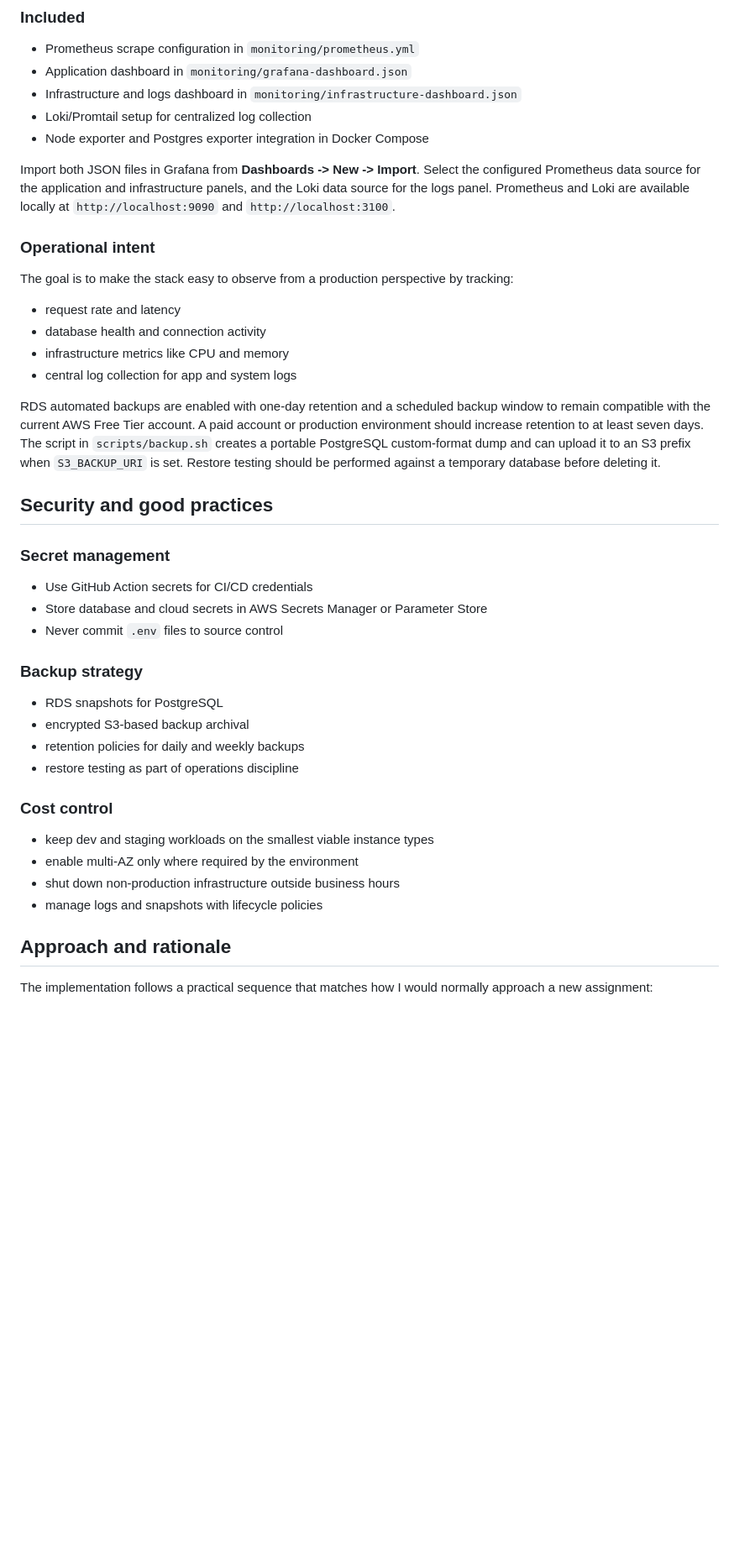
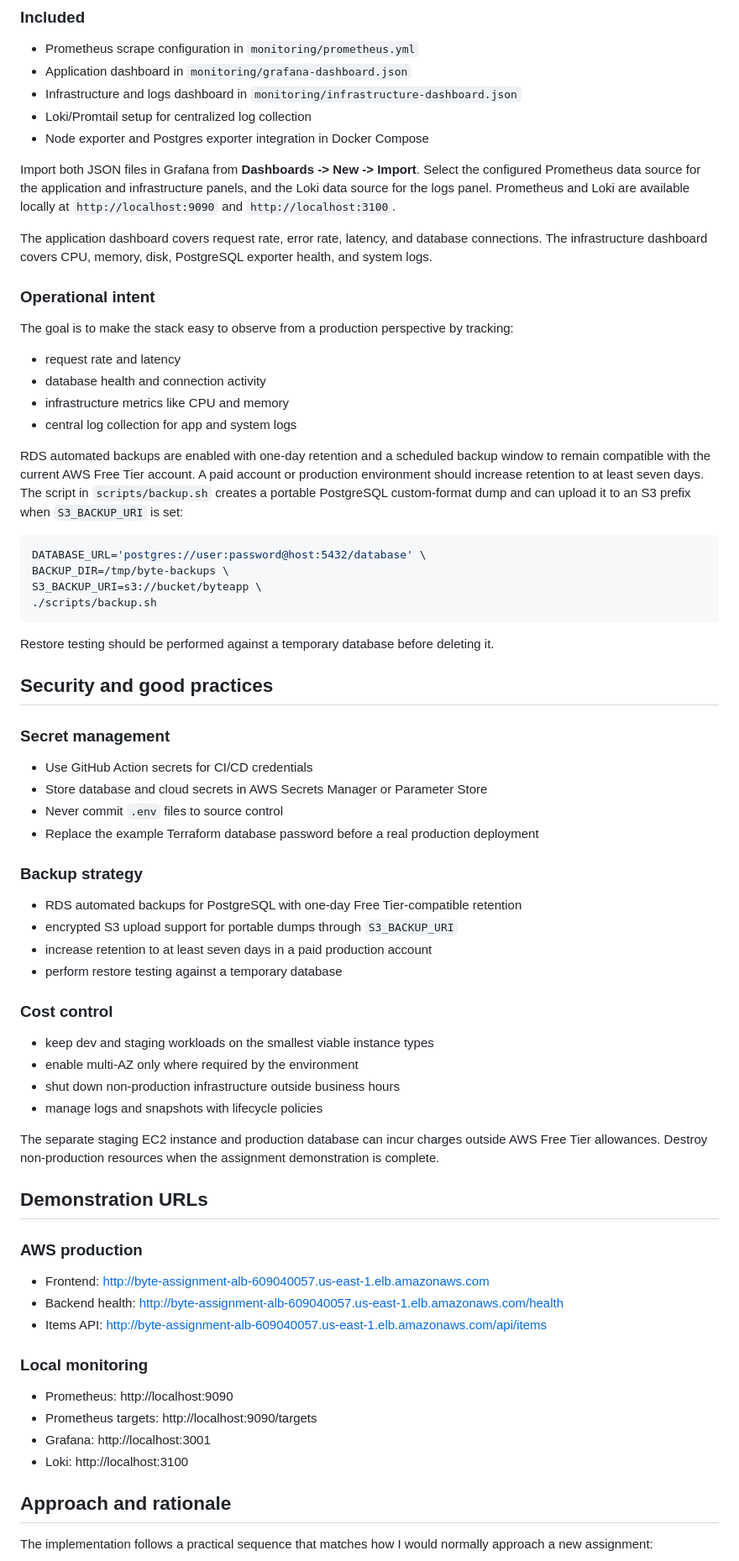
Before and after one commit to Srishti-cloud/byte-assignment, a Markdown page: README.md, the part around one of its changes. Shown at 84% size. Drawn GitHub-style; blank space fills up the shorter version.

````diff
--- a/README.md
+++ b/README.md
@@ -108,6 +132,8 @@ This is structured as a practical starting point for a real delivery pipeline.
 
 Import both JSON files in Grafana from **Dashboards -> New -> Import**. Select the configured Prometheus data source for the application and infrastructure panels, and the Loki data source for the logs panel. Prometheus and Loki are available locally at `http://localhost:9090` and `http://localhost:3100`.
 
+The application dashboard covers request rate, error rate, latency, and database connections. The infrastructure dashboard covers CPU, memory, disk, PostgreSQL exporter health, and system logs.
+
 ### Operational intent
 
 The goal is to make the stack easy to observe from a production perspective by tracking:
@@ -117,7 +143,16 @@ The goal is to make the stack easy to observe from a production perspective by t
 - infrastructure metrics like CPU and memory
 - central log collection for app and system logs
 
-RDS automated backups are enabled with one-day retention and a scheduled backup window to remain compatible with the current AWS Free Tier account. A paid account or production environment should increase retention to at least seven days. The script in `scripts/backup.sh` creates a portable PostgreSQL custom-format dump and can upload it to an S3 prefix when `S3_BACKUP_URI` is set. Restore testing should be performed against a temporary database before deleting it.
+RDS automated backups are enabled with one-day retention and a scheduled backup window to remain compatible with the current AWS Free Tier account. A paid account or production environment should increase retention to at least seven days. The script in `scripts/backup.sh` creates a portable PostgreSQL custom-format dump and can upload it to an S3 prefix when `S3_BACKUP_URI` is set:
+
+```bash
+DATABASE_URL='postgres://user:password@host:5432/database' \
+BACKUP_DIR=/tmp/byte-backups \
+S3_BACKUP_URI=s3://bucket/byteapp \
+./scripts/backup.sh
+```
+
+Restore testing should be performed against a temporary database before deleting it.
 
 ## Security and good practices
 
@@ -126,13 +161,14 @@ RDS automated backups are enabled with one-day retention and a scheduled backup
 - Use GitHub Action secrets for CI/CD credentials
 - Store database and cloud secrets in AWS Secrets Manager or Parameter Store
 - Never commit `.env` files to source control
+- Replace the example Terraform database password before a real production deployment
 
 ### Backup strategy
 
-- RDS snapshots for PostgreSQL
-- encrypted S3-based backup archival
-- retention policies for daily and weekly backups
-- restore testing as part of operations discipline
+- RDS automated backups for PostgreSQL with one-day Free Tier-compatible retention
+- encrypted S3 upload support for portable dumps through `S3_BACKUP_URI`
+- increase retention to at least seven days in a paid production account
+- perform restore testing against a temporary database
 
 ### Cost control
 
@@ -140,6 +176,23 @@ RDS automated backups are enabled with one-day retention and a scheduled backup
 - enable multi-AZ only where required by the environment
 - shut down non-production infrastructure outside business hours
 - manage logs and snapshots with lifecycle policies
+
+The separate staging EC2 instance and production database can incur charges outside AWS Free Tier allowances. Destroy non-production resources when the assignment demonstration is complete.
+
+## Demonstration URLs
+
+### AWS production
+
+- Frontend: http://byte-assignment-alb-609040057.us-east-1.elb.amazonaws.com
+- Backend health: http://byte-assignment-alb-609040057.us-east-1.elb.amazonaws.com/health
+- Items API: http://byte-assignment-alb-609040057.us-east-1.elb.amazonaws.com/api/items
+
+### Local monitoring
+
+- Prometheus: http://localhost:9090
+- Prometheus targets: http://localhost:9090/targets
+- Grafana: http://localhost:3001
+- Loki: http://localhost:3100
 
 ## Approach and rationale
 
````
Also changed, not shown: other parts of README.md (+31 -7 lines).
